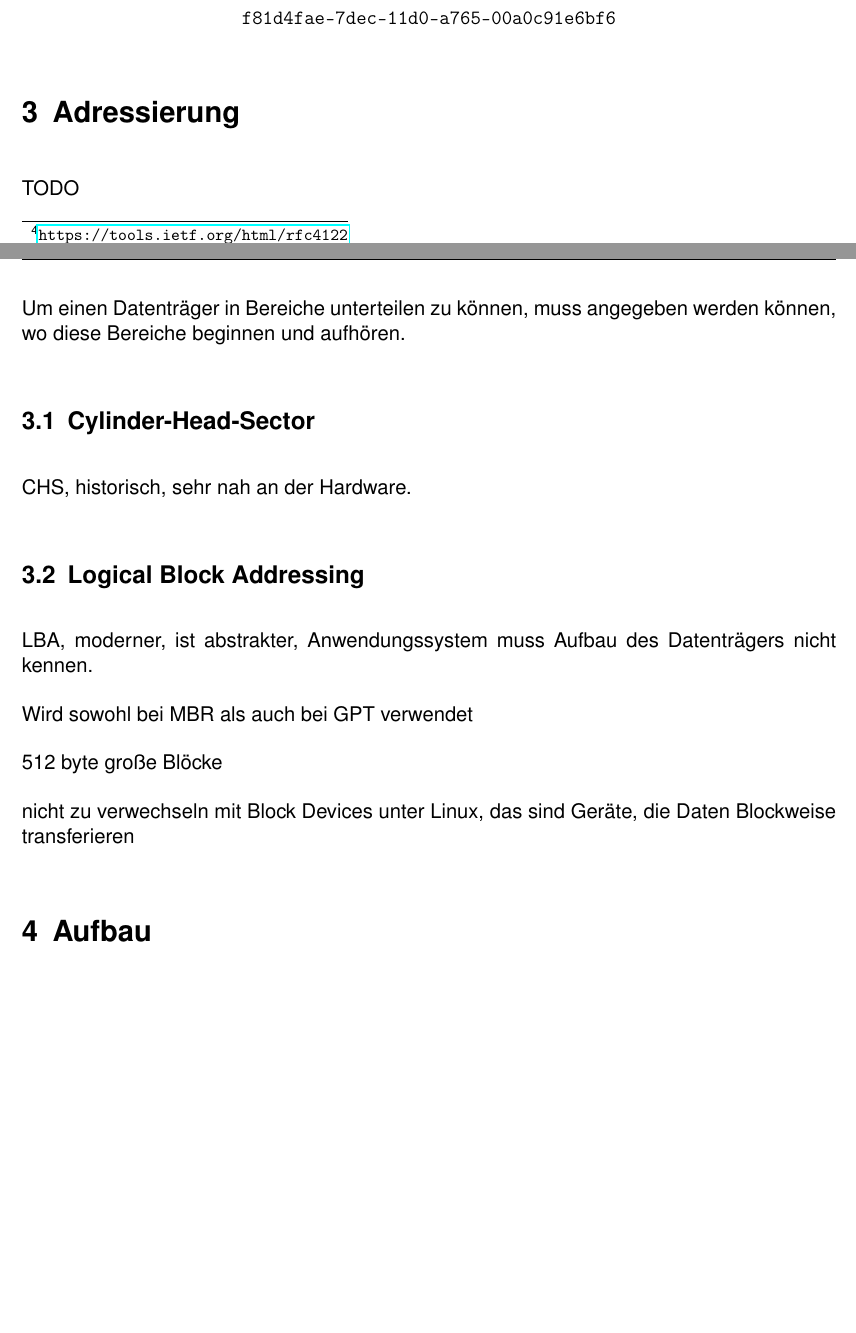
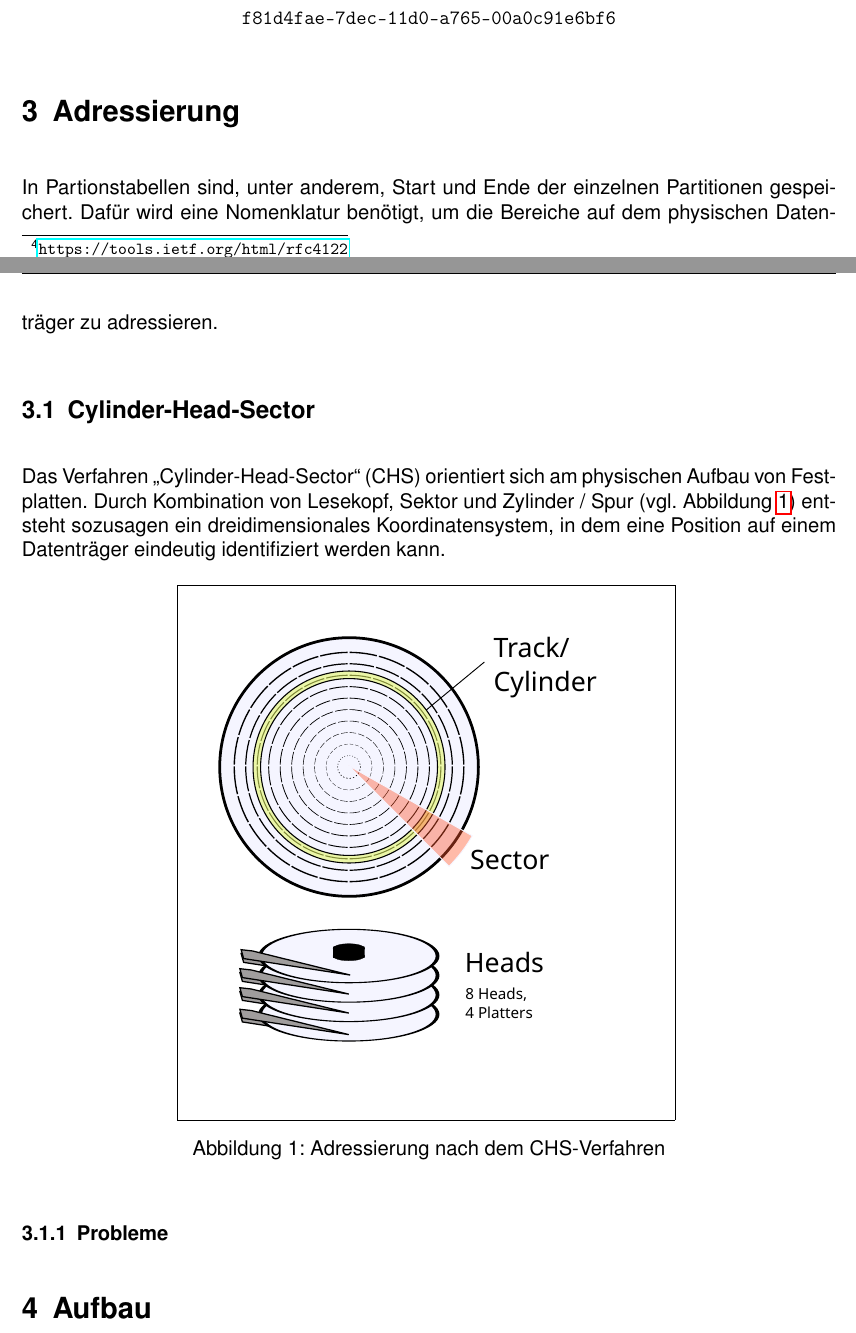
Before and after one commit to Nikos410/gpt-partition-tables, a LaTeX document (gpt_partition_tables.tex, which reads content/tex/addressing.tex): two parts of pages 4 and 5 of 6 before the commit and two parts of pages 4 and 5 of 7 after it, joined at a grey line, cut so that both start at the same text, the shorter picture padded with empty space. Compiled offline with pdfLaTeX.

Commit message:
Addressing: Add CHS subsection

```diff
--- a/content/tex/addressing.tex
+++ b/content/tex/addressing.tex
@@ -1,16 +1,16 @@
 \section{Adressierung}
-TODO
-
-Um einen Datenträger in Bereiche unterteilen zu können, muss angegeben werden können, wo diese Bereiche beginnen und aufhören.
+In Partionstabellen sind, unter anderem, Start und Ende der einzelnen Partitionen gespeichert.
+Dafür wird eine Nomenklatur benötigt, um die Bereiche auf dem physischen Datenträger zu adressieren.
 
 \subsection{Cylinder-Head-Sector}
-CHS, historisch, sehr nah an der Hardware.
+Das Verfahren "Cylinder-Head-Sector" (CHS) orientiert sich am physischen Aufbau von Festplatten.
+Durch Kombination von Lesekopf, Sektor und Zylinder / Spur (vgl. Abbildung \ref{fig:chs}) entsteht sozusagen ein dreidimensionales Koordinatensystem, in dem eine Position auf einem Datenträger eindeutig identifiziert werden kann.
 
-\subsection{Logical Block Addressing}
-LBA, moderner, ist abstrakter, Anwendungssystem muss Aufbau des Datenträgers nicht kennen.
+\begin{figure}[ht]
+    \centering
+    \fbox{\includesvg{content/graphics/CHS}}
+    \caption{Adressierung nach dem CHS-Verfahren}
+    \label{fig:chs}
+\end{figure}
 
-Wird sowohl bei MBR als auch bei GPT verwendet
-
-512 byte große Blöcke
-
-nicht zu verwechseln mit Block Devices unter Linux, das sind Geräte, die Daten Blockweise transferieren
+\subsubsection{Probleme}
```
Also changed, not shown: content/graphics/CHS.svg (added).
